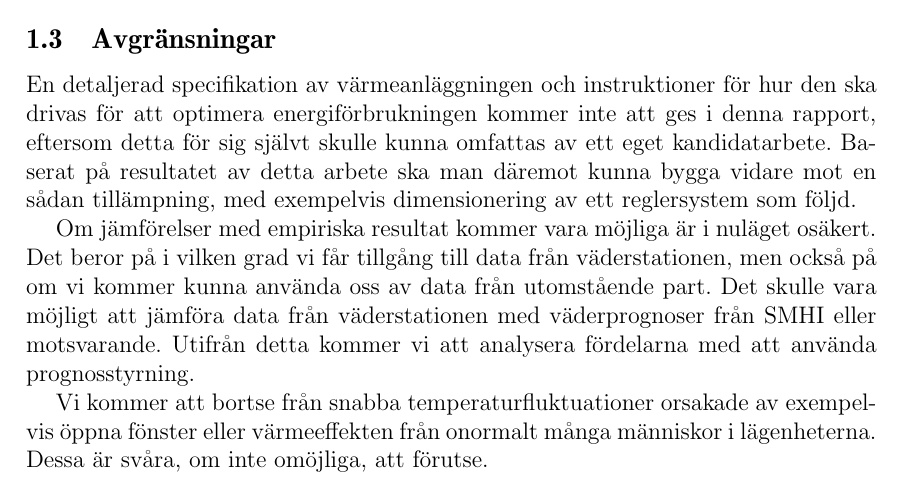
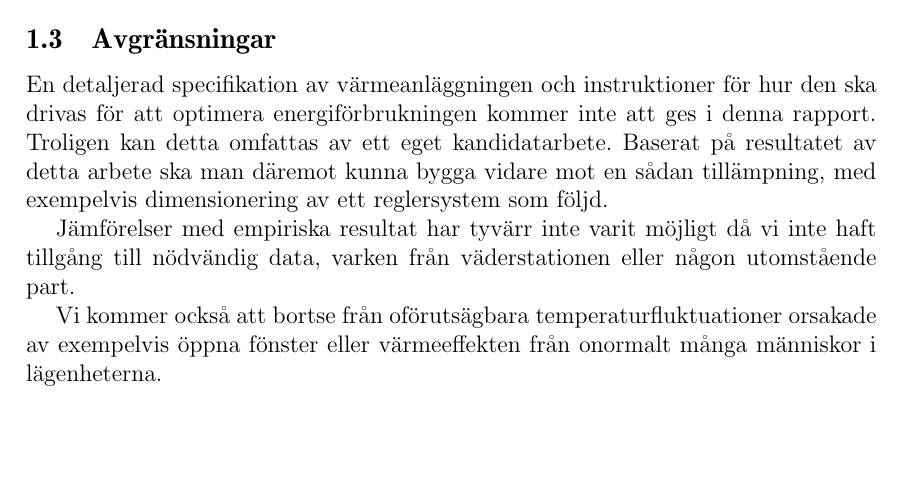
Before and after one commit to danstaby/stabilisera-temperatur, a LaTeX document (report/report.tex, which reads report/sections/scope.tex): part of page 7 of 29, cut so that both start at the same text, the shorter picture padded with empty space. Compiled offline with pdfLaTeX.

Commit message:
Omskrivning av avgränsingar, eftersom vi vet mer nu.

```diff
--- a/report/sections/scope.tex
+++ b/report/sections/scope.tex
@@ -1,7 +1,7 @@
 \subsection{Avgränsningar}
 
-En detaljerad specifikation av värmeanläggningen och instruktioner för hur den ska drivas för att optimera energiförbrukningen kommer inte att ges i denna rapport, eftersom detta för sig självt skulle kunna omfattas av ett eget kandidatarbete. Baserat på resultatet av detta arbete ska man däremot kunna bygga vidare mot en sådan tillämpning, med exempelvis dimensionering av ett reglersystem som följd.
+En detaljerad specifikation av värmeanläggningen och instruktioner för hur den ska drivas för att optimera energiförbrukningen kommer inte att ges i denna rapport. Troligen kan detta omfattas av ett eget kandidatarbete. Baserat på resultatet av detta arbete ska man däremot kunna bygga vidare mot en sådan tillämpning, med exempelvis dimensionering av ett reglersystem som följd.
 
-Om jämförelser med empiriska resultat kommer vara möjliga är i nuläget osäkert. Det beror på i vilken grad vi får tillgång till data från väderstationen, men också på om vi kommer kunna använda oss av data från utomstående part. Det skulle vara möjligt att jämföra data från väderstationen med väderprognoser från SMHI eller motsvarande. Utifrån detta kommer vi att analysera fördelarna med att använda prognosstyrning.
+Jämförelser med empiriska resultat har tyvärr inte varit möjligt då vi inte haft tillgång till nödvändig data, varken från väderstationen eller någon utomstående part.
 
-Vi kommer att bortse från snabba temperaturfluktuationer orsakade av exempelvis öppna fönster eller värmeeffekten från onormalt många människor i lägenheterna. Dessa är svåra, om inte omöjliga, att förutse.
+Vi kommer också att bortse från oförutsägbara temperaturfluktuationer orsakade av exempelvis öppna fönster eller värmeeffekten från onormalt många människor i lägenheterna.
```
